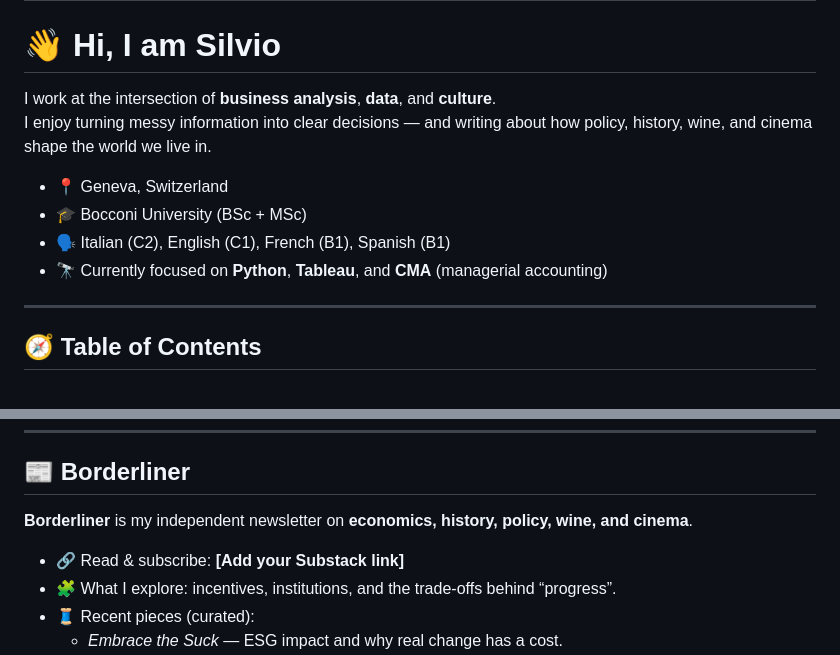
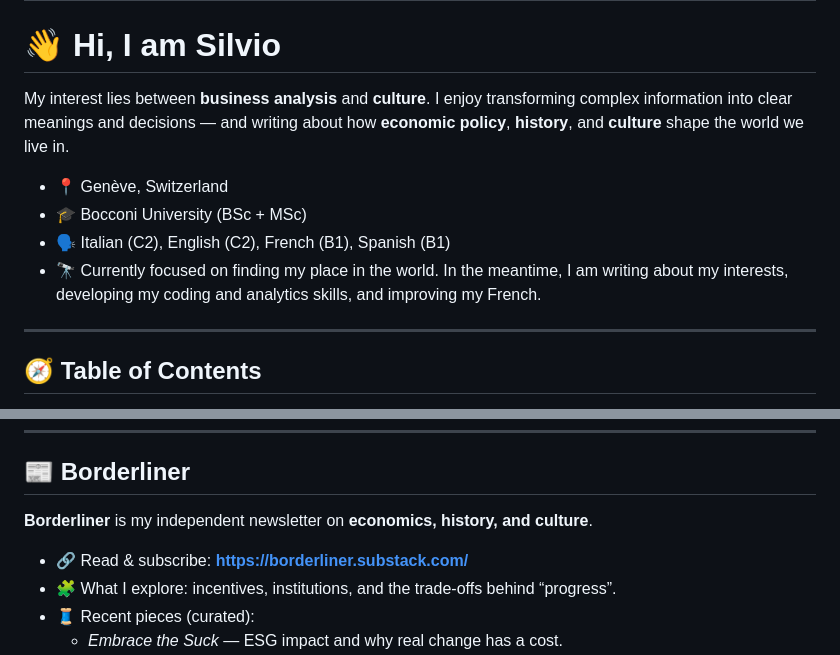
Before and after one commit to silviodirubbo/silviodirubbo.github.io, a Markdown page: README.md, 2 parts joined by grey strips. Rendered like a GitHub page.

```diff
--- a/README.md
+++ b/README.md
@@ -1,13 +1,13 @@
 # silviodirubbo.github.io
 # 👋 Hi, I am Silvio
 
-I work at the intersection of **business analysis**, **data**, and **culture**.
-I enjoy turning messy information into clear decisions — and writing about how policy, history, wine, and cinema shape the world we live in.
+My interest lies between **business analysis** and **culture**.
+I enjoy transforming complex information into clear meanings and decisions — and writing about how **economic policy**, **history**, and **culture** shape the world we live in.
 
-- 📍 Geneva, Switzerland
+- 📍 Genève, Switzerland
 - 🎓 Bocconi University (BSc + MSc)
-- 🗣 Italian (C2), English (C1), French (B1), Spanish (B1)
-- 🔭 Currently focused on **Python**, **Tableau**, and **CMA** (managerial accounting)
+- 🗣 Italian (C2), English (C2), French (B1), Spanish (B1)
+- 🔭 Currently focused on finding my place in the world. In the meantime, I am writing about my interests, developing my coding and analytics skills, and improving my French.
 
 ---
 
@@ -67,8 +67,8 @@ I enjoy turning messy information into clear decisions — and writing about how
 
 ## 📰 Borderliner
 
-**Borderliner** is my independent newsletter on **economics, history, policy, wine, and cinema**.
-- 🔗 Read & subscribe: **[Add your Substack link]**
+**Borderliner** is my independent newsletter on **economics, history, and culture**.
+- 🔗 Read & subscribe: **https://borderliner.substack.com/**
 - 🧩 What I explore: incentives, institutions, and the trade-offs behind “progress”.
 - 🧵 Recent pieces (curated):
   - *Embrace the Suck* — ESG impact and why real change has a cost.
```
